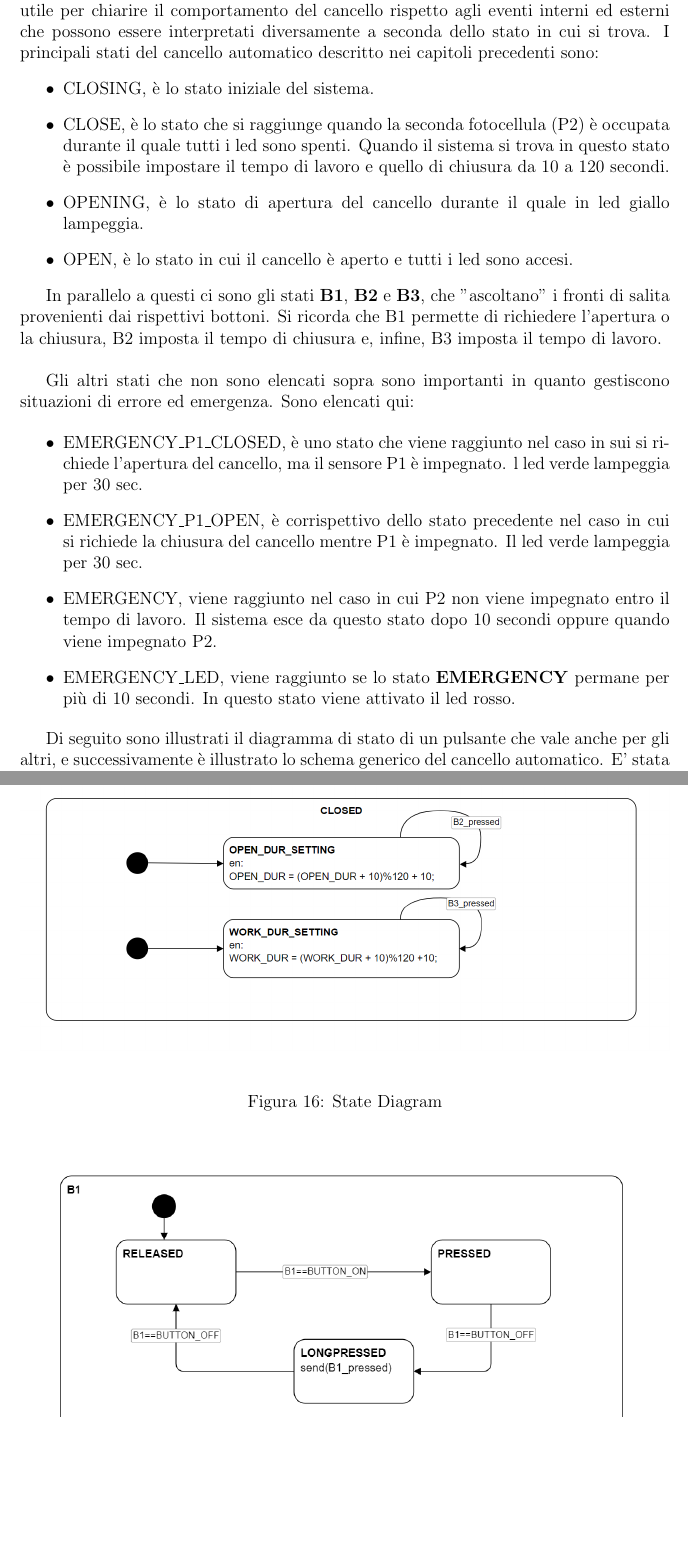
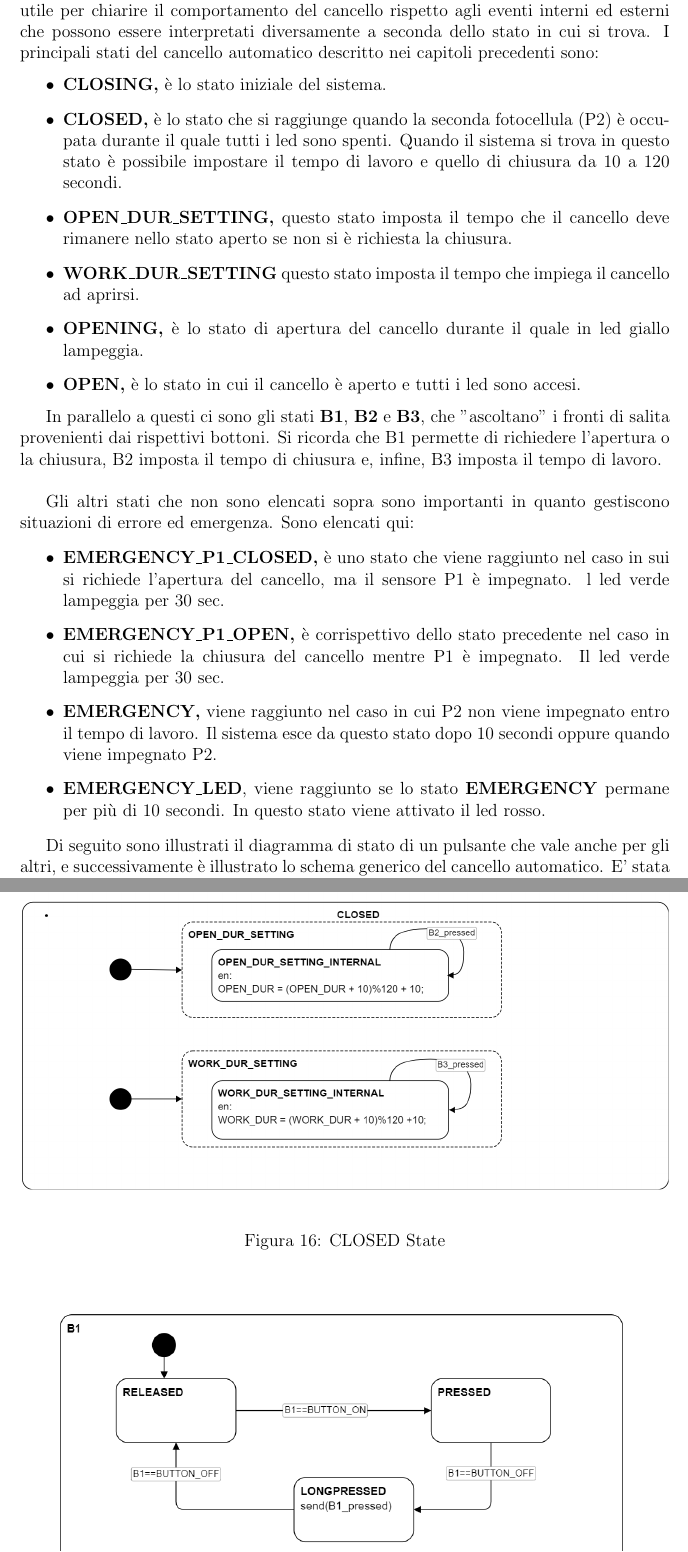
Before and after one commit to GiuseppeSquitieri01/Automatic-gate-embedded-project-work, a LaTeX document (Sistemi-embedded.tex): two parts of pages 16 and 18 of 19, joined at a grey line, cut so that both start at the same text, the shorter picture padded with empty space. Compiled offline with pdfLaTeX.

Commit message:
Commit_Prima_Consegna_23_05

```diff
--- a/Sistemi-embedded.tex
+++ b/Sistemi-embedded.tex
@@ -66,7 +66,7 @@
 
 \author{
     \textbf{Gruppo: 8} \\
-    \normalsize Marotta Giuseppe - 0622702302 - g.marotta@studenti.unisa.it\\
+    \normalsize Marotta Giuseppe - 0622702302 - g.marotta31@studenti.unisa.it\\
     \normalsize Rea Gaetano - 0622702190 - g.rea7@studenti.unisa.it\\
     \normalsize Squitieri Giuseppe - 0622702339 - g.squitieri8@studenti.unisa.it\\
     \normalsize Tramice Davide - 0622702194 - d.tramice@studenti.unisa.it\\ \\
@@ -394,10 +394,12 @@ Questo scenario, presentato in Figura ..., descrive le azioni che l’utente com
 Nell'ultima parte di questa relazione si illustra lo State Diagram che ha lo scopo di descrivere quali sono i vari stati in cui il sistema si può trovare. Lo state diagram è utile per chiarire il comportamento del cancello rispetto agli eventi interni ed esterni che possono essere interpretati diversamente a seconda dello stato in cui si trova.
 I principali stati del cancello automatico descritto nei capitoli precedenti sono:
 \begin{itemize}
-    \item{CLOSING,} è lo stato iniziale del sistema.
-    \item{CLOSE,} è lo stato che si raggiunge quando la seconda fotocellula (P2) è occupata durante il quale tutti i led sono spenti. Quando il sistema si trova in questo stato è possibile impostare il tempo di lavoro e quello di chiusura da 10 a 120 secondi.
-    \item{OPENING,} è lo stato di apertura del cancello durante il quale in led giallo lampeggia.
-    \item{OPEN,} è lo stato in cui il cancello è aperto e tutti i led sono accesi.
+    \item{\textbf{CLOSING,}} è lo stato iniziale del sistema.
+    \item{\textbf{CLOSED,}} è lo stato che si raggiunge quando la seconda fotocellula (P2) è occupata durante il quale tutti i led sono spenti. Quando il sistema si trova in questo stato è possibile impostare il tempo di lavoro e quello di chiusura da 10 a 120 secondi.
+    \item {\textbf{OPEN\_DUR\_SETTING,}} questo stato imposta il tempo che il cancello deve rimanere nello stato aperto se non si è richiesta la chiusura.
+    \item {\textbf{WORK\_DUR\_SETTING}} questo stato imposta il tempo che impiega il cancello ad aprirsi.
+    \item{\textbf{OPENING,}} è lo stato di apertura del cancello durante il quale in led giallo lampeggia.
+    \item{\textbf{OPEN,}} è lo stato in cui il cancello è aperto e tutti i led sono accesi.
 \end{itemize}
 
 In parallelo a questi ci sono gli stati \textbf{B1}, \textbf{B2} e
@@ -407,10 +409,10 @@ Si ricorda che B1 permette di richiedere l'apertura o la chiusura, B2 imposta il
 Gli altri stati che non sono elencati sopra sono importanti in quanto gestiscono situazioni di errore ed emergenza. Sono elencati qui:
 
 \begin{itemize}
-    \item{EMERGENCY\_P1\_CLOSED,} è uno stato che viene raggiunto nel caso in sui si richiede l'apertura del cancello, ma il sensore P1 è impegnato. l led verde lampeggia per 30 sec.
-    \item{EMERGENCY\_P1\_OPEN,} è corrispettivo dello stato precedente nel caso in cui si richiede la chiusura del cancello mentre P1 è impegnato. Il led verde lampeggia per 30 sec.
-    \item{EMERGENCY,} viene raggiunto nel caso in cui P2 non viene impegnato entro il tempo di lavoro. Il sistema esce da questo stato dopo 10 secondi oppure quando viene impegnato P2.
-    \item{EMERGENCY\_LED}, viene raggiunto se lo stato \textbf{EMERGENCY} permane per più di 10 secondi. In questo stato viene attivato il led rosso.
+    \item{\textbf{EMERGENCY\_P1\_CLOSED,}} è uno stato che viene raggiunto nel caso in sui si richiede l'apertura del cancello, ma il sensore P1 è impegnato. l led verde lampeggia per 30 sec.
+    \item{\textbf{EMERGENCY\_P1\_OPEN,}} è corrispettivo dello stato precedente nel caso in cui si richiede la chiusura del cancello mentre P1 è impegnato. Il led verde lampeggia per 30 sec.
+    \item{\textbf{EMERGENCY,}} viene raggiunto nel caso in cui P2 non viene impegnato entro il tempo di lavoro. Il sistema esce da questo stato dopo 10 secondi oppure quando viene impegnato P2.
+    \item{\textbf{EMERGENCY\_LED}}, viene raggiunto se lo stato \textbf{EMERGENCY} permane per più di 10 secondi. In questo stato viene attivato il led rosso.
 \end{itemize}
 
 Di seguito sono illustrati il diagramma di stato di un pulsante che vale anche per gli altri, e successivamente è illustrato lo schema generico del cancello automatico. E' stata inserita un'immagine che rappresenta anche lo stato \textbf{CLOSED} in particolare. Questo stato comprende che gli stati per aumentare il tempo di lavoro e quello di chiusura.
@@ -427,7 +429,7 @@ Di seguito sono illustrati il diagramma di stato di un pulsante che vale anche p
 \begin{figure}[h] % 'h' significa "here", posiziona l'immagine qui
     \centering % Centra l'immagine
     \includegraphics[width=1\textwidth]{state_diagram1.png} % Inserisce l'immagine con una larghezza del 50% del testo
-    \caption{State Diagram} % Aggiunge una didascalia
+    \caption{CLOSED State} % Aggiunge una didascalia
     \label{fig:CLOSED State} % Aggiunge un'etichetta per riferimenti incrociati
 \end{figure}
 
```
Also changed, not shown: Sistemi-embedded.pdf, state_diagram1.png, Sistemi-embedded.tex (4 more changed lines), 7 other files.
